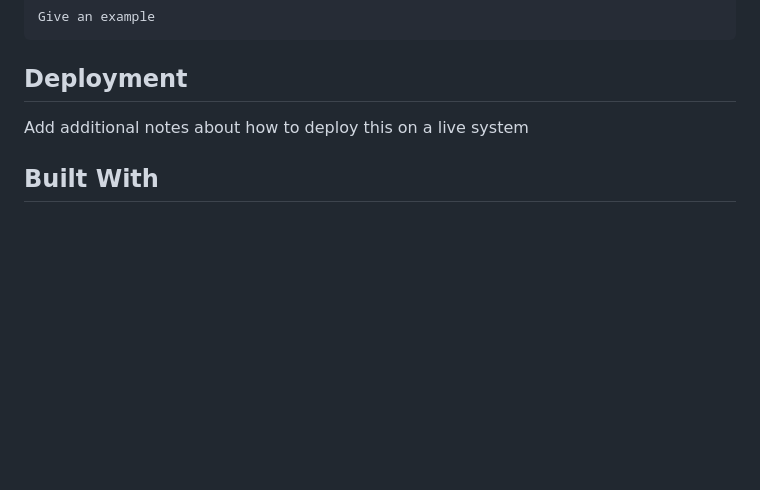
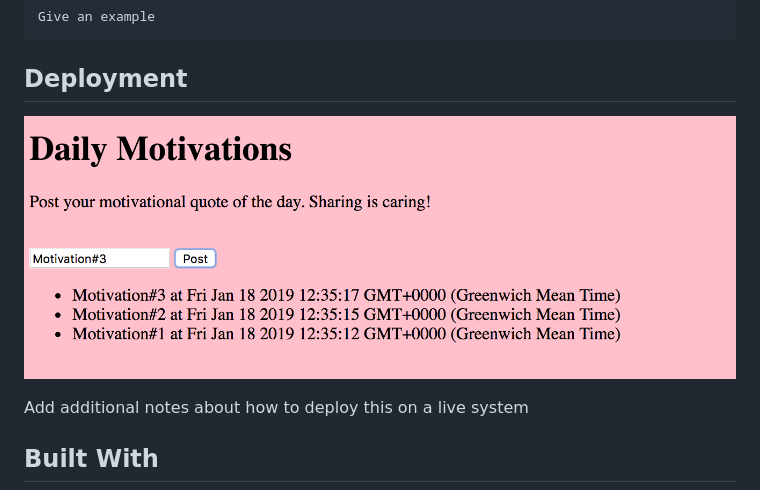
Before and after one commit to CazaBelle/messenger-app-js, a Markdown page: README.md, the part around the change. Rendered like a GitHub page; pictures changed too: images/motivational_board.png (added); blank space fills up the shorter version.

Commit message:
added images

````diff
--- a/README.md
+++ b/README.md
@@ -92,6 +92,7 @@ Give an example
 ```
 
 ## Deployment
+![motivation](images/motivational_board.png)
 
 Add additional notes about how to deploy this on a live system
 
````
Also changed, not shown: 7 other files.
